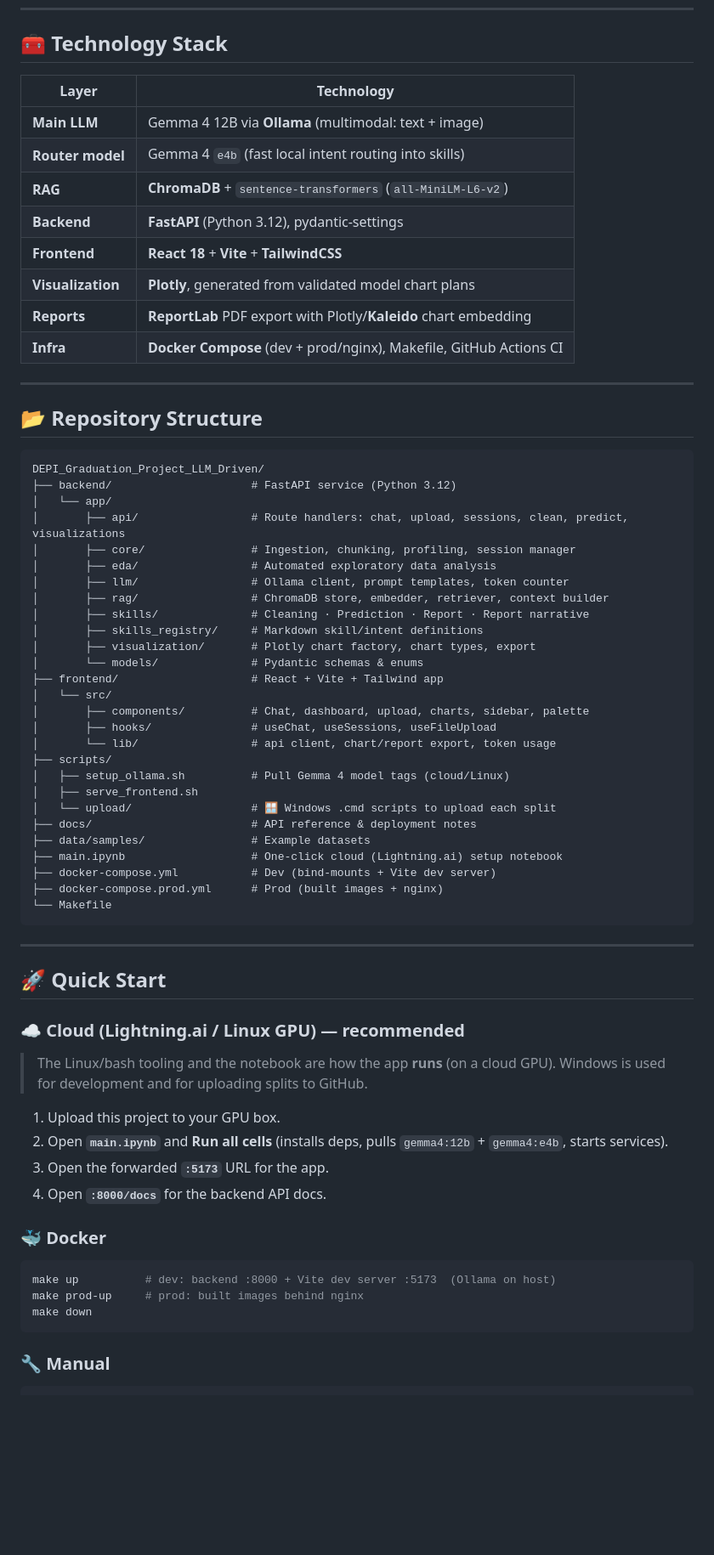
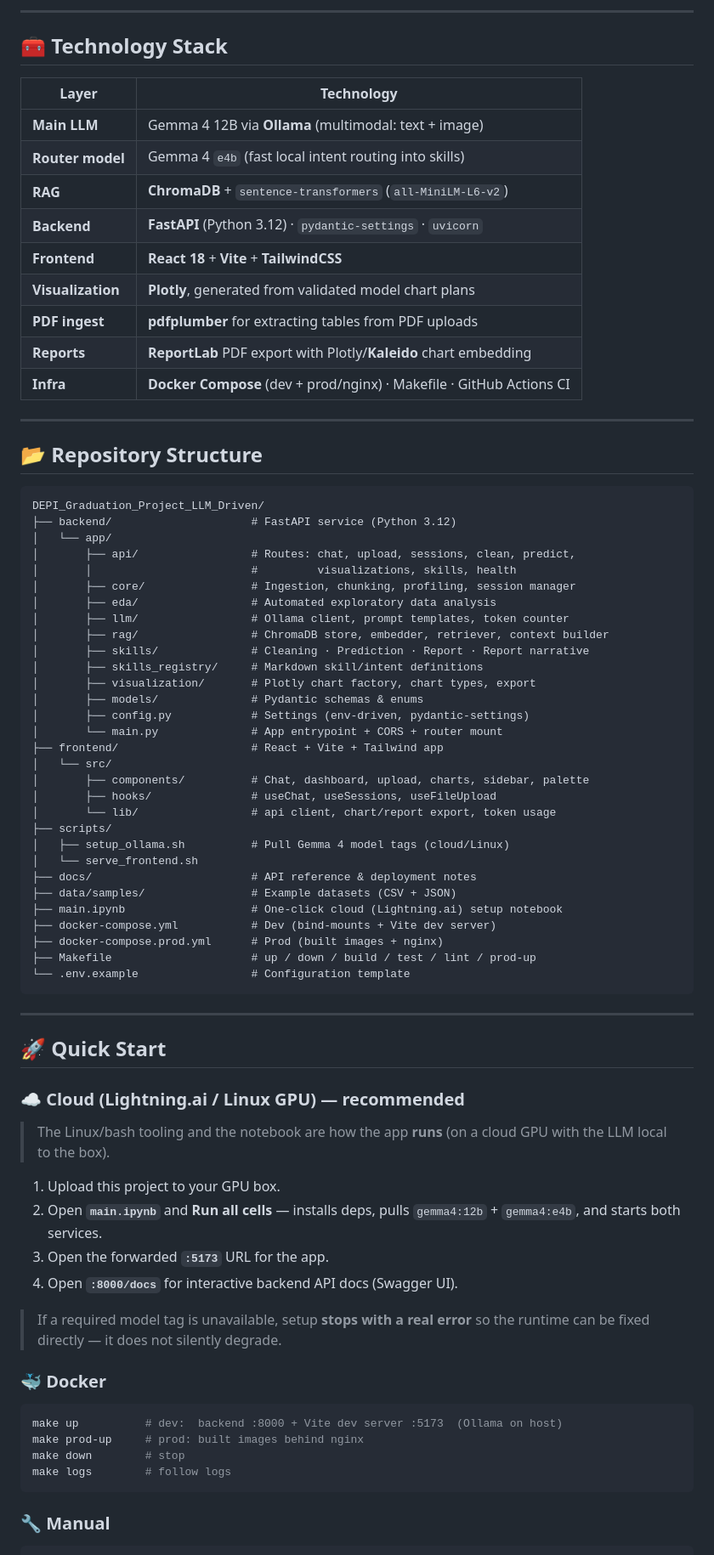
Before and after one commit to Ahmedvip62/Depi-Graduation_project-LLM-for-Data-Analysis, a Markdown page: README.md, the part around one of its changes. Shown at 85% size. Rendered like a GitHub page; blank space fills up the shorter version.

````diff
--- a/README.md
+++ b/README.md
@@ -139,3 +195,5 @@ sequenceDiagram
+---
+
 ## 🧰 Technology Stack
 
 | Layer | Technology |
@@ -143,11 +201,12 @@ sequenceDiagram
 | **Main LLM** | Gemma 4 12B via **Ollama** (multimodal: text + image) |
 | **Router model** | Gemma 4 `e4b` (fast local intent routing into skills) |
 | **RAG** | **ChromaDB** + `sentence-transformers` (`all-MiniLM-L6-v2`) |
-| **Backend** | **FastAPI** (Python 3.12), pydantic-settings |
+| **Backend** | **FastAPI** (Python 3.12) · `pydantic-settings` · `uvicorn` |
 | **Frontend** | **React 18** + **Vite** + **TailwindCSS** |
 | **Visualization** | **Plotly**, generated from validated model chart plans |
+| **PDF ingest** | **pdfplumber** for extracting tables from PDF uploads |
 | **Reports** | **ReportLab** PDF export with Plotly/**Kaleido** chart embedding |
-| **Infra** | **Docker Compose** (dev + prod/nginx), Makefile, GitHub Actions CI |
+| **Infra** | **Docker Compose** (dev + prod/nginx) · Makefile · GitHub Actions CI |
 
 ---
 
@@ -157,7 +216,8 @@ sequenceDiagram
 DEPI_Graduation_Project_LLM_Driven/
 ├── backend/                     # FastAPI service (Python 3.12)
 │   └── app/
-│       ├── api/                 # Route handlers: chat, upload, sessions, clean, predict, visualizations
+│       ├── api/                 # Routes: chat, upload, sessions, clean, predict,
+│       │                        #         visualizations, skills, health
 │       ├── core/                # Ingestion, chunking, profiling, session manager
 │       ├── eda/                 # Automated exploratory data analysis
 │       ├── llm/                 # Ollama client, prompt templates, token counter
@@ -165,7 +225,9 @@ DEPI_Graduation_Project_LLM_Driven/
 │       ├── skills/              # Cleaning · Prediction · Report · Report narrative
 │       ├── skills_registry/     # Markdown skill/intent definitions
 │       ├── visualization/       # Plotly chart factory, chart types, export
-│       └── models/              # Pydantic schemas & enums
+│       ├── models/              # Pydantic schemas & enums
+│       ├── config.py            # Settings (env-driven, pydantic-settings)
+│       └── main.py              # App entrypoint + CORS + router mount
 ├── frontend/                    # React + Vite + Tailwind app
 │   └── src/
 │       ├── components/          # Chat, dashboard, upload, charts, sidebar, palette
@@ -173,14 +235,14 @@ DEPI_Graduation_Project_LLM_Driven/
 │       └── lib/                 # api client, chart/report export, token usage
 ├── scripts/
 │   ├── setup_ollama.sh          # Pull Gemma 4 model tags (cloud/Linux)
-│   ├── serve_frontend.sh
-│   └── upload/                  # 🪟 Windows .cmd scripts to upload each split
+│   └── serve_frontend.sh
 ├── docs/                        # API reference & deployment notes
-├── data/samples/                # Example datasets
+├── data/samples/                # Example datasets (CSV + JSON)
 ├── main.ipynb                   # One-click cloud (Lightning.ai) setup notebook
 ├── docker-compose.yml           # Dev (bind-mounts + Vite dev server)
 ├── docker-compose.prod.yml      # Prod (built images + nginx)
-└── Makefile
+├── Makefile                     # up / down / build / test / lint / prod-up
+└── .env.example                 # Configuration template
 ```
 
 ---
@@ -189,19 +251,22 @@ DEPI_Graduation_Project_LLM_Driven/
 
 ### ☁️ Cloud (Lightning.ai / Linux GPU) — recommended
 
-> The Linux/bash tooling and the notebook are how the app **runs** (on a cloud GPU). Windows is used for development and for uploading splits to GitHub.
+> The Linux/bash tooling and the notebook are how the app **runs** (on a cloud GPU with the LLM local to the box).
 
 1. Upload this project to your GPU box.
-2. Open **`main.ipynb`** and **Run all cells** (installs deps, pulls `gemma4:12b` + `gemma4:e4b`, starts services).
+2. Open **`main.ipynb`** and **Run all cells** — installs deps, pulls `gemma4:12b` + `gemma4:e4b`, and starts both services.
 3. Open the forwarded **`:5173`** URL for the app.
-4. Open **`:8000/docs`** for the backend API docs.
+4. Open **`:8000/docs`** for interactive backend API docs (Swagger UI).
+
+> If a required model tag is unavailable, setup **stops with a real error** so the runtime can be fixed directly — it does not silently degrade.
 
 ### 🐳 Docker
 
 ```bash
-make up          # dev: backend :8000 + Vite dev server :5173  (Ollama on host)
+make up          # dev:  backend :8000 + Vite dev server :5173  (Ollama on host)
 make prod-up     # prod: built images behind nginx
-make down
+make down        # stop
+make logs        # follow logs
 ```
 
 ### 🔧 Manual
````
Also changed, not shown: other parts of README.md (+127 -31 lines).
